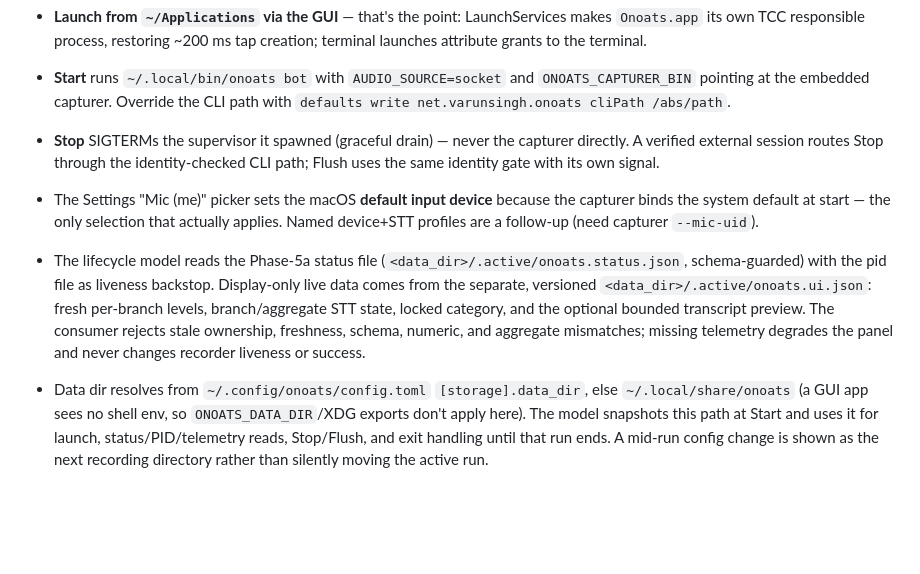
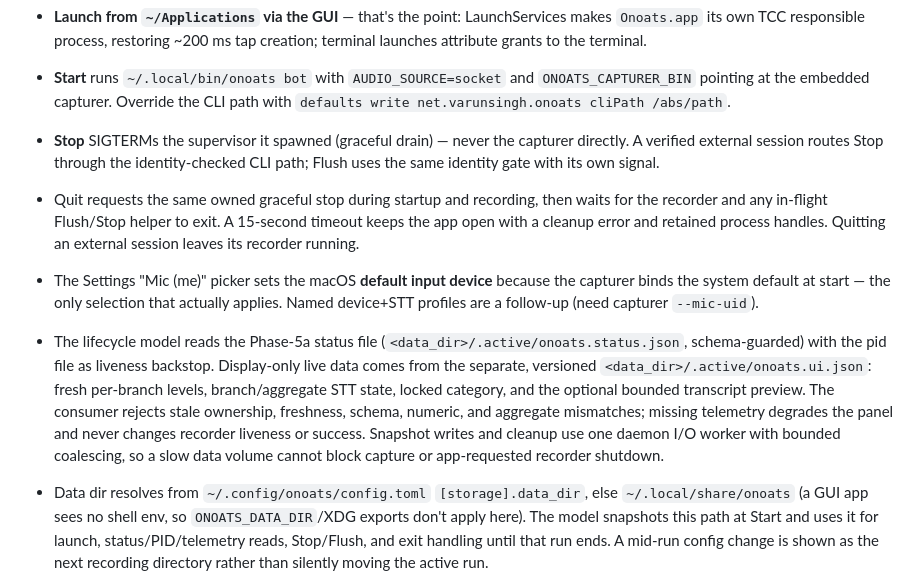
Before and after one commit to vr000m/onoats-bot, a Markdown page: native/README.md, the part around the change. Drawn GitHub-style; blank space fills up the shorter version.

Commit message:
docs: record Quit ownership and nonblocking telemetry guarantees

```diff
--- a/native/README.md
+++ b/native/README.md
@@ -130,6 +130,10 @@ that surface:
   capturer directly. A verified external session routes Stop through the
   identity-checked CLI path; Flush uses the same identity gate with its own
   signal.
+- Quit requests the same owned graceful stop during startup and recording,
+  then waits for the recorder and any in-flight Flush/Stop helper to exit.
+  A 15-second timeout keeps the app open with a cleanup error and retained
+  process handles. Quitting an external session leaves its recorder running.
 - The Settings "Mic (me)" picker sets the macOS **default input device** because the
   capturer binds the system default at start — the only selection that
   actually applies. Named device+STT profiles are a follow-up (need capturer
@@ -141,7 +145,9 @@ that surface:
   branch/aggregate STT state, locked category, and the optional bounded
   transcript preview. The consumer rejects stale ownership, freshness, schema,
   numeric, and aggregate mismatches; missing telemetry degrades the panel and
-  never changes recorder liveness or success.
+  never changes recorder liveness or success. Snapshot writes and cleanup use
+  one daemon I/O worker with bounded coalescing, so a slow data volume cannot
+  block capture or app-requested recorder shutdown.
 - Data dir resolves from `~/.config/onoats/config.toml` `[storage].data_dir`,
   else `~/.local/share/onoats` (a GUI app sees no shell env, so
   `ONOATS_DATA_DIR`/XDG exports don't apply here). The model snapshots this path
```
Also changed, not shown: AGENTS.md (+10 -1 lines), docs/dev_plans/20261028-feature-menubar-control-panel.md (+28 -0 lines).
